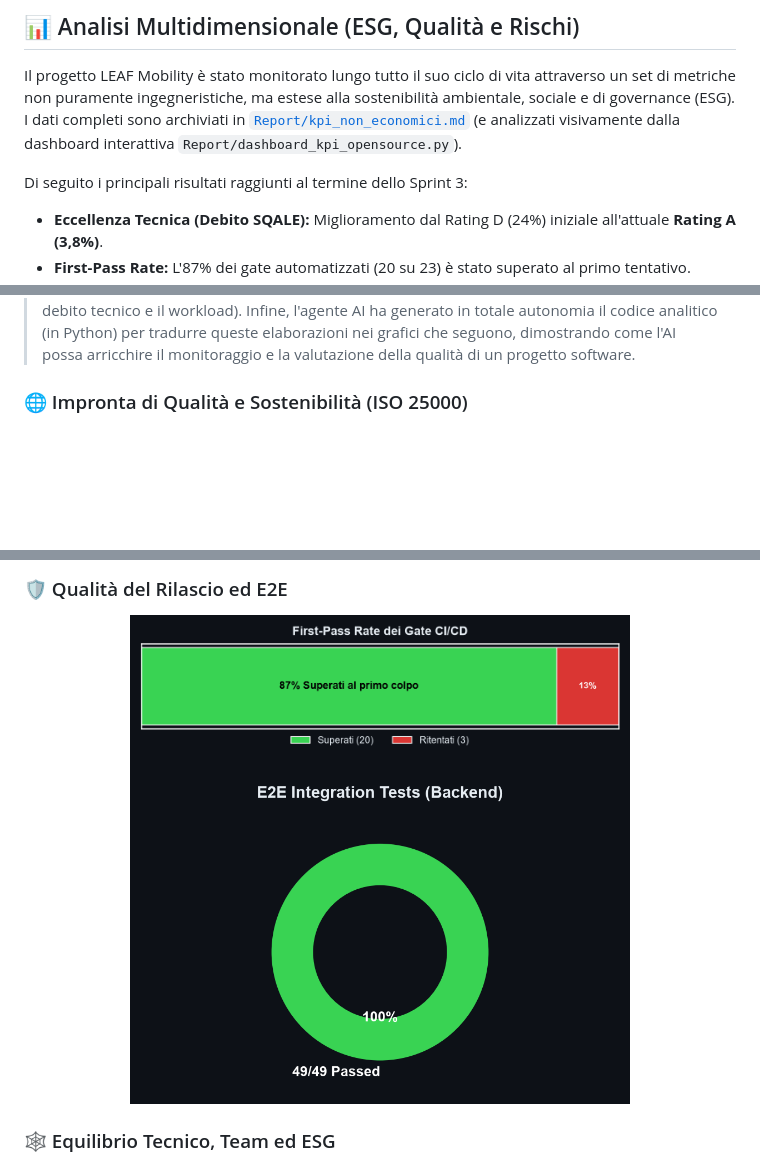
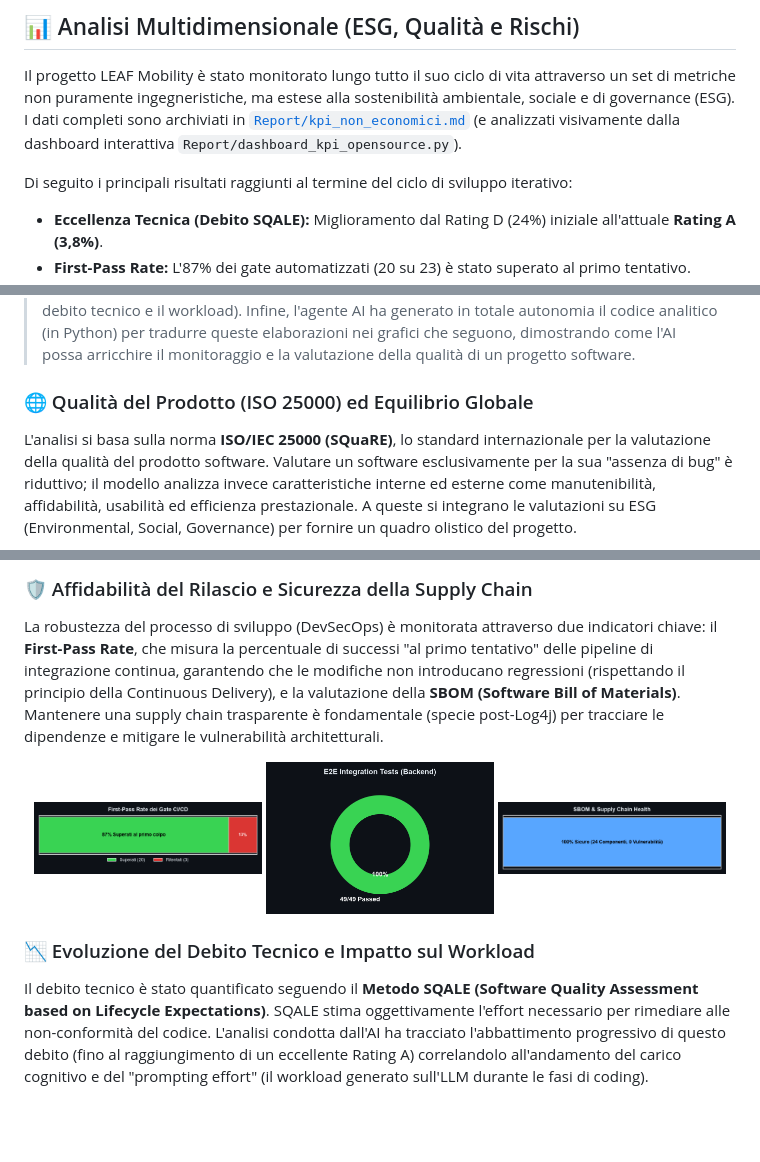
Before and after one commit to Stefa63/Leaf_Mobility_OpenSource, a Markdown page: README.md, 3 parts joined by grey strips. Drawn GitHub-style; blank space fills up the shorter version.

```diff
--- a/README.md
+++ b/README.md
@@ -435,7 +435,7 @@ Considerata l'interazione con hardware IoT e servizi esterni (Google Maps, Cloud
 
 Il progetto LEAF Mobility è stato monitorato lungo tutto il suo ciclo di vita attraverso un set di metriche non puramente ingegneristiche, ma estese alla sostenibilità ambientale, sociale e di governance (ESG). I dati completi sono archiviati in [`Report/kpi_non_economici.md`](Report/kpi_non_economici.md) (e analizzati visivamente dalla dashboard interattiva `Report/dashboard_kpi_opensource.py`).
 
-Di seguito i principali risultati raggiunti al termine dello Sprint 3:
+Di seguito i principali risultati raggiunti al termine del ciclo di sviluppo iterativo:
 
 - **Eccellenza Tecnica (Debito SQALE):** Miglioramento dal Rating D (24%) iniziale all'attuale **Rating A (3,8%)**.
 - **First-Pass Rate:** L'87% dei gate automatizzati (20 su 23) è stato superato al primo tentativo.
@@ -445,6 +445,8 @@ Di seguito i principali risultati raggiunti al termine dello Sprint 3:
 > 💡 **Metodologia di Analisi AI-Driven:**
 > I grafici e i KPI presentati in questa sezione sono il risultato di un innovativo **processo di analisi automatizzata guidata dall'Intelligenza Artificiale**. Invece di affidarsi esclusivamente a tool di reportistica standard, i dati grezzi del progetto (log CI/CD, report del debito tecnico SQALE, metriche ESG e log di sistema) sono stati forniti a LLM avanzati. L'AI ha agito da analista dei dati: ha elaborato e normalizzato i valori, calcolato i punteggi per le metriche multidimensionali (pesando parametri ingegneristici con quelli organizzativi) e individuato correlazioni non banali (come il rapporto tra l'andamento del debito tecnico e il workload). Infine, l'agente AI ha generato in totale autonomia il codice analitico (in Python) per tradurre queste elaborazioni nei grafici che seguono, dimostrando come l'AI possa arricchire il monitoraggio e la valutazione della qualità di un progetto software.
 
-### 🌐 Impronta di Qualità e Sostenibilità (ISO 25000)
+### 🌐 Qualità del Prodotto (ISO 25000) ed Equilibrio Globale
+
+L'analisi si basa sulla norma **ISO/IEC 25000 (SQuaRE)**, lo standard internazionale per la valutazione della qualità del prodotto software. Valutare un software esclusivamente per la sua "assenza di bug" è riduttivo; il modello analizza invece caratteristiche interne ed esterne come manutenibilità, affidabilità, usabilità ed efficienza prestazionale. A queste si integrano le valutazioni su ESG (Environmental, Social, Governance) per fornire un quadro olistico del progetto.
 
 <div align="center">
@@ -452,15 +455,17 @@ Di seguito i principali risultati raggiunti al termine dello Sprint 3:
 </div>
 
-### 🛡️ Qualità del Rilascio ed E2E
+### 🛡️ Affidabilità del Rilascio e Sicurezza della Supply Chain
+
+La robustezza del processo di sviluppo (DevSecOps) è monitorata attraverso due indicatori chiave: il **First-Pass Rate**, che misura la percentuale di successi "al primo tentativo" delle pipeline di integrazione continua, garantendo che le modifiche non introducano regressioni (rispettando il principio della Continuous Delivery), e la valutazione della **SBOM (Software Bill of Materials)**. Mantenere una supply chain trasparente è fondamentale (specie post-Log4j) per tracciare le dipendenze e mitigare le vulnerabilità architetturali.
 
 <div align="center">
-  <img src="docs/images/kpi_first_pass.png" alt="First-Pass Rate dei Gate CI/CD" width="500">
+  <img src="docs/images/kpi_first_pass.png" alt="First-Pass Rate dei Gate CI/CD" width="32%">
+  <img src="docs/images/kpi_e2e_tests.png" alt="E2E Integration Tests" width="32%">
+  <img src="docs/images/kpi_sbom.png" alt="SBOM & Supply Chain Health" width="32%">
 </div>
 
-<div align="center">
-  <img src="docs/images/kpi_e2e_tests.png" alt="E2E Integration Tests" width="500">
-</div>
+### 📉 Evoluzione del Debito Tecnico e Impatto sul Workload
 
-### 🕸️ Equilibrio Tecnico, Team ed ESG
+Il debito tecnico è stato quantificato seguendo il **Metodo SQALE (Software Quality Assessment based on Lifecycle Expectations)**. SQALE stima oggettivamente l'effort necessario per rimediare alle non-conformità del codice. L'analisi condotta dall'AI ha tracciato l'abbattimento progressivo di questo debito (fino al raggiungimento di un eccellente Rating A) correlandolo all'andamento del carico cognitivo e del "prompting effort" (il workload generato sull'LLM durante le fasi di coding).
 
 <div align="center">
```
Also changed, not shown: other parts of README.md (+4 -20 lines).
